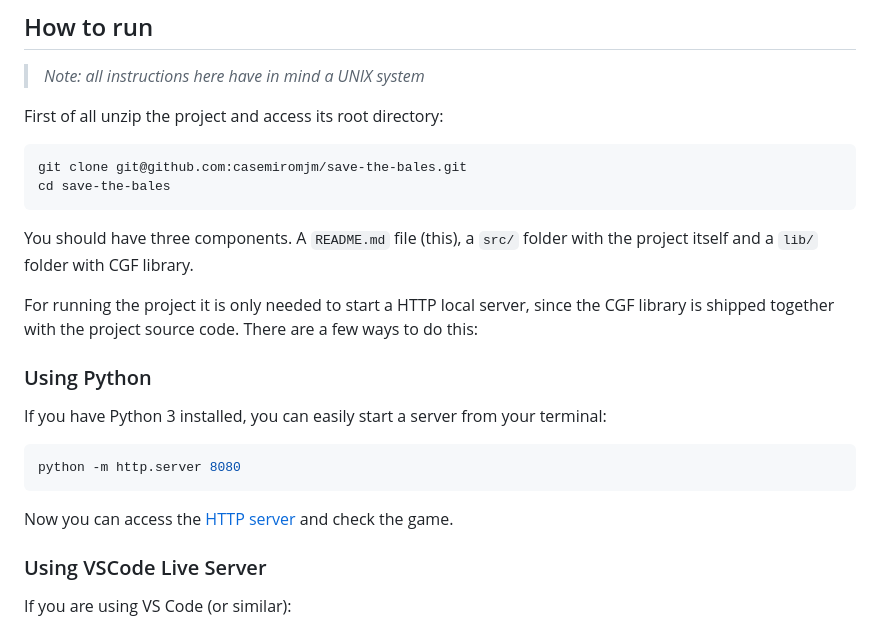
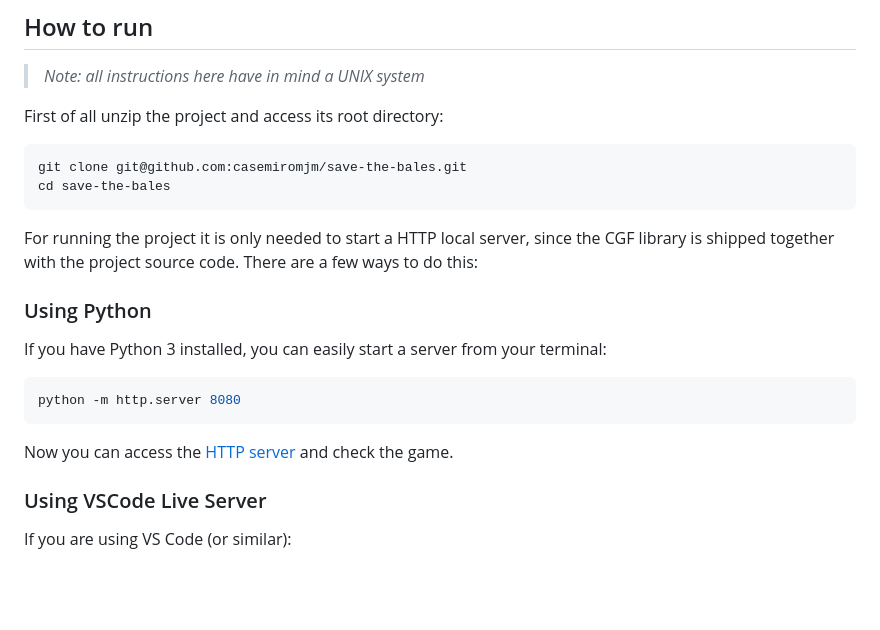
Before and after one commit to casemiromjm/save-the-bales, a Markdown page: README.md, the part around one of its changes. Drawn GitHub-style; blank space fills up the shorter version.

````diff
--- a/README.md
+++ b/README.md
@@ -27,8 +27,6 @@ git clone git@github.com:casemiromjm/save-the-bales.git
 cd save-the-bales
 ```
 
-You should have three components. A `README.md` file (this), a `src/` folder with the project itself and a `lib/` folder with CGF library.
-
 For running the project it is only needed to start a HTTP local server, since the CGF library is shipped together with the project source code. There are a few ways to do this:
 
 ### Using Python
````
Also changed, not shown: other parts of README.md (+1 -1 lines).
